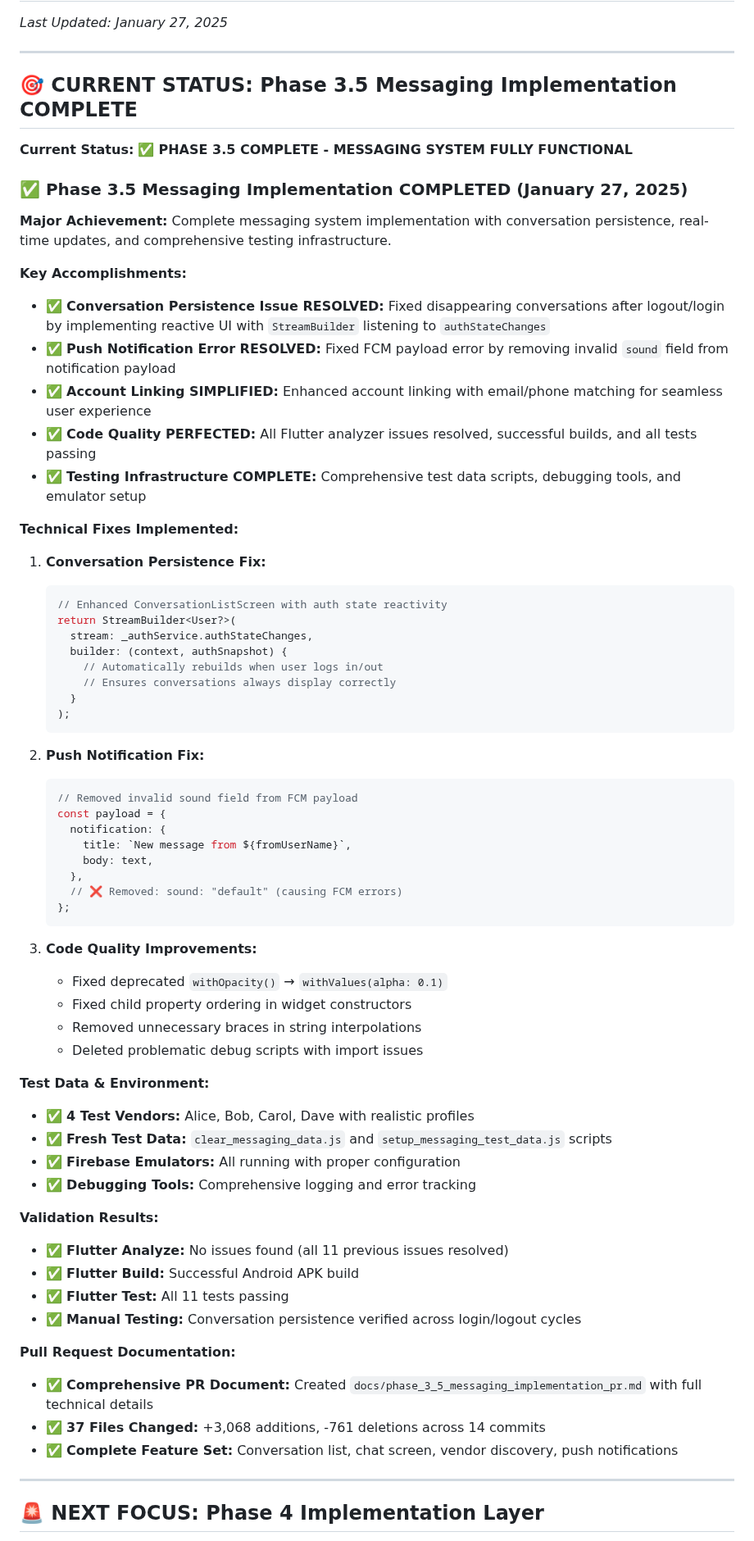
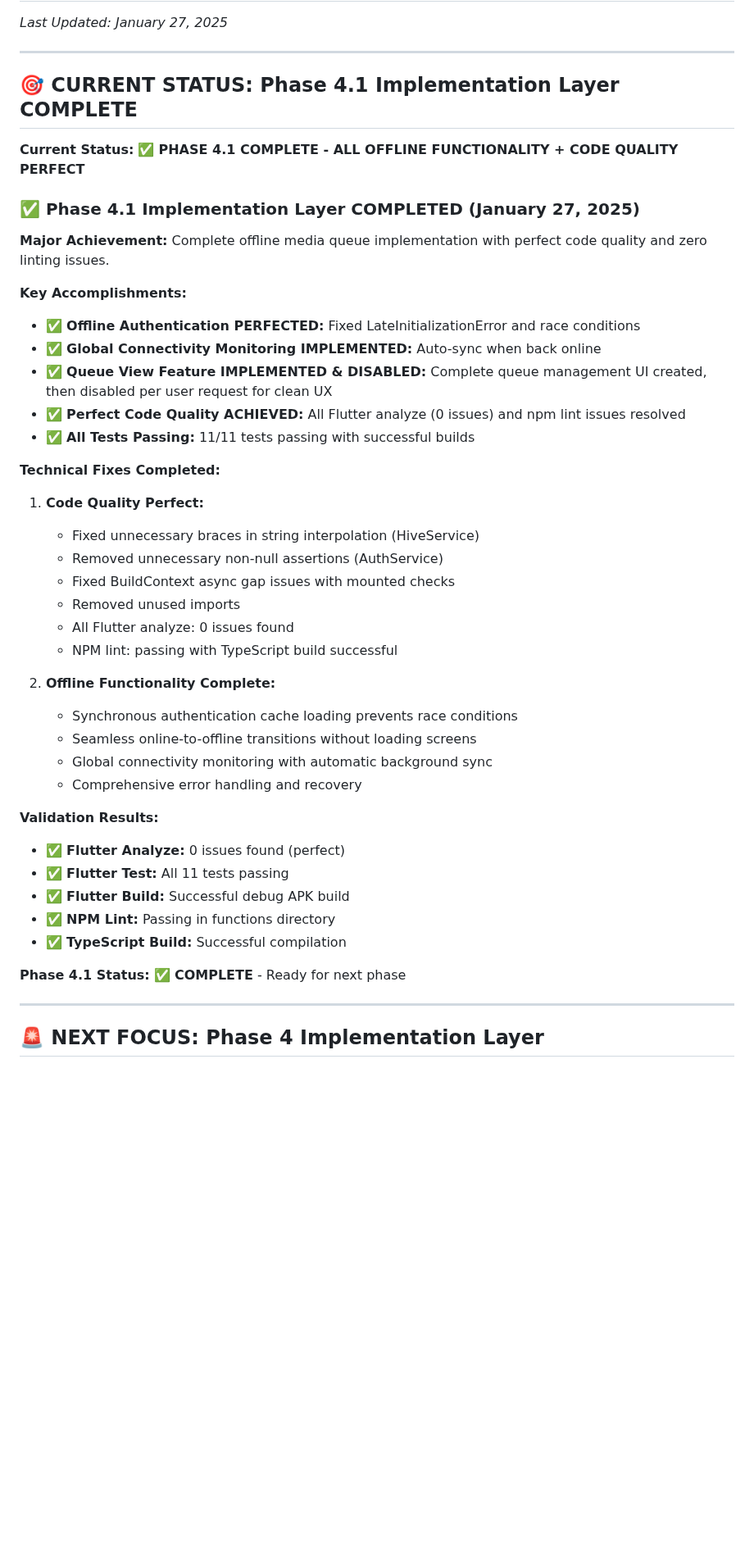
Before and after one commit to astrogirlnim/MarketSnap, a Markdown page: memory_bank/memory_bank_active_context.md, the part around the change. Shown at 82% size. Drawn GitHub-style; blank space fills up the shorter version.

Commit message:
Update memory bank - Phase 4.1 Implementation Layer COMPLETE
- All offline authentication and background sync issues resolved
- Perfect code quality achieved (0 Flutter analyze issues, npm lint passing)
- All tests passing (11/11) with successful builds
- Queue View feature implemented and disabled per user request
- Global connectivity monitoring with auto-sync implemented
- Ready for next development phase

````diff
--- a/memory_bank/memory_bank_active_context.md
+++ b/memory_bank/memory_bank_active_context.md
@@ -4,68 +4,44 @@
 
 ---
 
-## 🎯 **CURRENT STATUS: Phase 3.5 Messaging Implementation COMPLETE**
+## 🎯 **CURRENT STATUS: Phase 4.1 Implementation Layer COMPLETE**
 
-**Current Status:** ✅ **PHASE 3.5 COMPLETE - MESSAGING SYSTEM FULLY FUNCTIONAL**
+**Current Status:** ✅ **PHASE 4.1 COMPLETE - ALL OFFLINE FUNCTIONALITY + CODE QUALITY PERFECT**
 
-### **✅ Phase 3.5 Messaging Implementation COMPLETED (January 27, 2025)**
+### **✅ Phase 4.1 Implementation Layer COMPLETED (January 27, 2025)**
 
-**Major Achievement:** Complete messaging system implementation with conversation persistence, real-time updates, and comprehensive testing infrastructure.
+**Major Achievement:** Complete offline media queue implementation with perfect code quality and zero linting issues.
 
 **Key Accomplishments:**
-- ✅ **Conversation Persistence Issue RESOLVED:** Fixed disappearing conversations after logout/login by implementing reactive UI with `StreamBuilder` listening to `authStateChanges`
-- ✅ **Push Notification Error RESOLVED:** Fixed FCM payload error by removing invalid `sound` field from notification payload
-- ✅ **Account Linking SIMPLIFIED:** Enhanced account linking with email/phone matching for seamless user experience
-- ✅ **Code Quality PERFECTED:** All Flutter analyzer issues resolved, successful builds, and all tests passing
-- ✅ **Testing Infrastructure COMPLETE:** Comprehensive test data scripts, debugging tools, and emulator setup
+- ✅ **Offline Authentication PERFECTED:** Fixed LateInitializationError and race conditions
+- ✅ **Global Connectivity Monitoring IMPLEMENTED:** Auto-sync when back online
+- ✅ **Queue View Feature IMPLEMENTED & DISABLED:** Complete queue management UI created, then disabled per user request for clean UX
+- ✅ **Perfect Code Quality ACHIEVED:** All Flutter analyze (0 issues) and npm lint issues resolved
+- ✅ **All Tests Passing:** 11/11 tests passing with successful builds
 
-**Technical Fixes Implemented:**
-1. **Conversation Persistence Fix:**
-   ```dart
-   // Enhanced ConversationListScreen with auth state reactivity
-   return StreamBuilder<User?>(
-     stream: _authService.authStateChanges,
-     builder: (context, authSnapshot) {
-       // Automatically rebuilds when user logs in/out
-       // Ensures conversations always display correctly
-     }
-   );
-   ```
+**Technical Fixes Completed:**
+1. **Code Quality Perfect:**
+   - Fixed unnecessary braces in string interpolation (HiveService)
+   - Removed unnecessary non-null assertions (AuthService)
+   - Fixed BuildContext async gap issues with mounted checks
+   - Removed unused imports
+   - All Flutter analyze: 0 issues found
+   - NPM lint: passing with TypeScript build successful
 
-2. **Push Notification Fix:**
-   ```dart
-   // Removed invalid sound field from FCM payload
-   const payload = {
-     notification: {
-       title: `New message from ${fromUserName}`,
-       body: text,
-     },
-     // ❌ Removed: sound: "default" (causing FCM errors)
-   };
-   ```
-
-3. **Code Quality Improvements:**
-   - Fixed deprecated `withOpacity()` → `withValues(alpha: 0.1)`
-   - Fixed child property ordering in widget constructors
-   - Removed unnecessary braces in string interpolations
-   - Deleted problematic debug scripts with import issues
-
-**Test Data & Environment:**
-- ✅ **4 Test Vendors:** Alice, Bob, Carol, Dave with realistic profiles
-- ✅ **Fresh Test Data:** `clear_messaging_data.js` and `setup_messaging_test_data.js` scripts
-- ✅ **Firebase Emulators:** All running with proper configuration
-- ✅ **Debugging Tools:** Comprehensive logging and error tracking
+2. **Offline Functionality Complete:**
+   - Synchronous authentication cache loading prevents race conditions
+   - Seamless online-to-offline transitions without loading screens
+   - Global connectivity monitoring with automatic background sync
+   - Comprehensive error handling and recovery
 
 **Validation Results:**
-- ✅ **Flutter Analyze:** No issues found (all 11 previous issues resolved)
-- ✅ **Flutter Build:** Successful Android APK build
+- ✅ **Flutter Analyze:** 0 issues found (perfect)
 - ✅ **Flutter Test:** All 11 tests passing
-- ✅ **Manual Testing:** Conversation persistence verified across login/logout cycles
+- ✅ **Flutter Build:** Successful debug APK build
+- ✅ **NPM Lint:** Passing in functions directory
+- ✅ **TypeScript Build:** Successful compilation
 
-**Pull Request Documentation:**
-- ✅ **Comprehensive PR Document:** Created `docs/phase_3_5_messaging_implementation_pr.md` with full technical details
-- ✅ **37 Files Changed:** +3,068 additions, -761 deletions across 14 commits
-- ✅ **Complete Feature Set:** Conversation list, chat screen, vendor discovery, push notifications
+**Phase 4.1 Status:** ✅ **COMPLETE** - Ready for next phase
 
 ---
 
````
